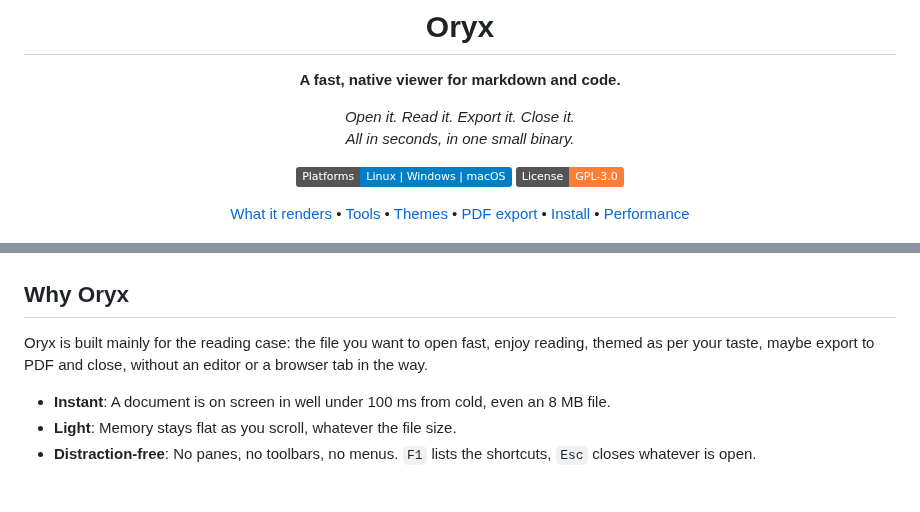
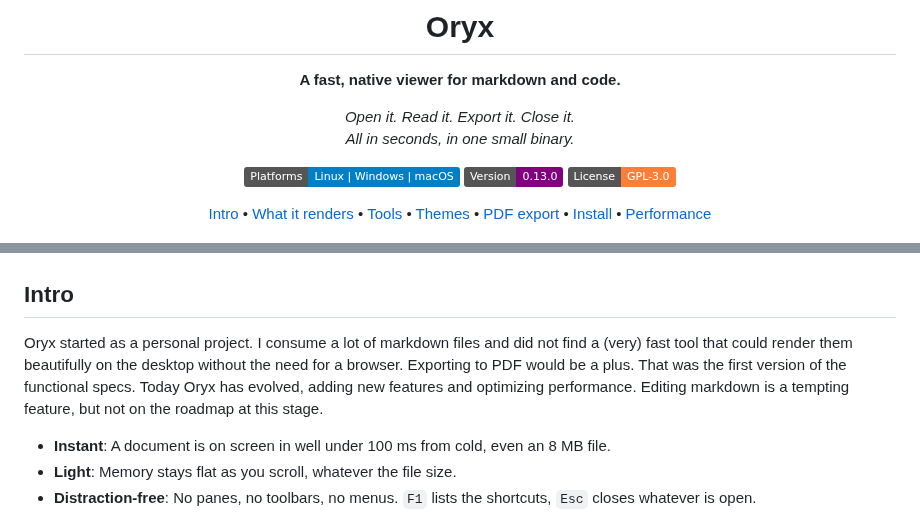
Before and after one commit to wmahfoudh/oryx, a Markdown page: README.md, 2 parts joined by grey strips. GitHub-like rendering; badges without logos; blank space fills up the shorter version.

```diff
--- a/README.md
+++ b/README.md
@@ -7,8 +7,10 @@
 *Open it. Read it. Export it. Close it.<br> All in seconds, in one small binary.*
 
 ![Platforms](https://img.shields.io/badge/Platforms-Linux%20%7C%20Windows%20%7C%20macOS-blue)
+![Version](https://img.shields.io/badge/Version-0.13.0-purple)
 ![License](https://img.shields.io/badge/License-GPL--3.0-orange)
 
+[Intro](#intro) •
 [What it renders](#what-it-renders) •
 [Tools](#tools) •
 [Themes](#themes) •
@@ -20,9 +22,9 @@
 
 </div>
 
-## Why Oryx
+## Intro
 
-Oryx is built mainly for the reading case: the file you want to open fast, enjoy reading, themed as per your taste, maybe export to PDF and close, without an editor or a browser tab in the way.
+Oryx started as a personal project. I consume a lot of markdown files and did not find a (very) fast tool that could render them beautifully on the desktop without the need for a browser. Exporting to PDF would be a plus. That was the first version of the functional specs. Today Oryx has evolved, adding new features and optimizing performance. Editing markdown is a tempting feature, but not on the roadmap at this stage.
 
 - **Instant**: A document is on screen in well under 100 ms from cold, even an 8 MB file.
 - **Light**: Memory stays flat as you scroll, whatever the file size.
```
Also changed, not shown: other parts of README.md (+6 -2 lines), screenshots/math.png (added), 1 other file.
